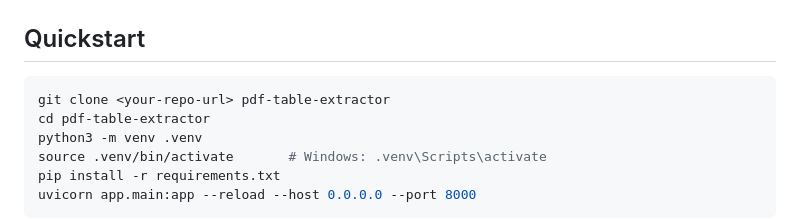
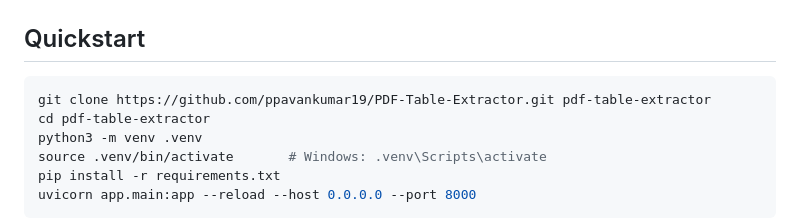
Before and after one commit to ppavankumar19/PDF-Table-Extractor, a Markdown page: README.md, the part around the change. Rendered like a GitHub page.

Commit message:
Fix quickstart clone URL placeholder in README
Replace <your-repo-url> with the actual GitHub repository URL so users
can copy-paste the quickstart command directly.

````diff
--- a/README.md
+++ b/README.md
@@ -124,7 +124,7 @@ curl -X POST https://pdf-table-extractor-3hfa.onrender.com/extract \
 ## Quickstart
 
 ```bash
-git clone <your-repo-url> pdf-table-extractor
+git clone https://github.com/ppavankumar19/PDF-Table-Extractor.git pdf-table-extractor
 cd pdf-table-extractor
 python3 -m venv .venv
 source .venv/bin/activate       # Windows: .venv\Scripts\activate
````
